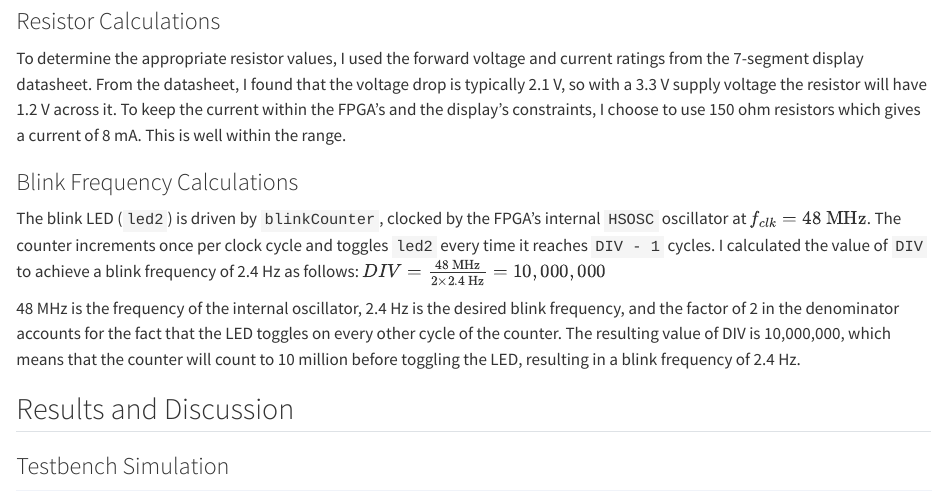
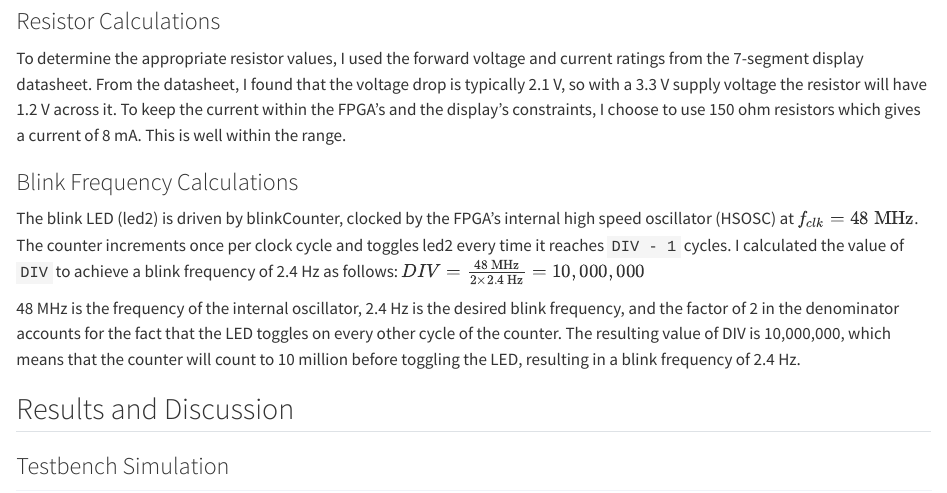
Before and after one commit to isabella-vera/isabellaveraportfolio, a Quarto document (labs/lab1/lab.qmd): the page in a window 1100 px wide, from 1560 px down. Rendered offline with R 4.5, knitr and Pandoc in place of Quarto, with nearby package versions.

Commit message:
final lab 1

```diff
--- a/labs/lab1/lab.qmd
+++ b/labs/lab1/lab.qmd
@@ -24,9 +24,9 @@ The source code for the project can be found in the associated [Github repositor
 To determine the appropriate resistor values, I used the forward voltage and current ratings from the 7-segment display datasheet. From the datasheet, I found that the voltage drop is typically 2.1 V, so with a 3.3 V supply voltage the resistor will have 1.2 V across it. To keep the current within the FPGA's and the display's constraints, I choose to use 150 ohm resistors which gives a current of 8 mA. This is well within the range.
 
 ### Blink Frequency Calculations
-The blink LED (`led2`) is driven by `blinkCounter`, clocked by the FPGA's
-internal `HSOSC` oscillator at $f_{clk} = 48\text{ MHz}$. The counter
-increments once per clock cycle and toggles `led2` every time it reaches
+The blink LED (led2) is driven by blinkCounter, clocked by the FPGA's
+internal high speed oscillator (HSOSC) at $f_{clk} = 48\text{ MHz}$. The counter
+increments once per clock cycle and toggles led2 every time it reaches
 `DIV - 1` cycles. I calculated the value of `DIV` to achieve a blink frequency of 2.4 Hz as follows:
 $DIV = \frac{48\text{ MHz}}{2 \times 2.4\text{ Hz}} = 10,000,000$
 
```
Also changed, not shown: docs/search.json, labs/lab1/lab.qmd (2 more changed lines), 2 other files.
